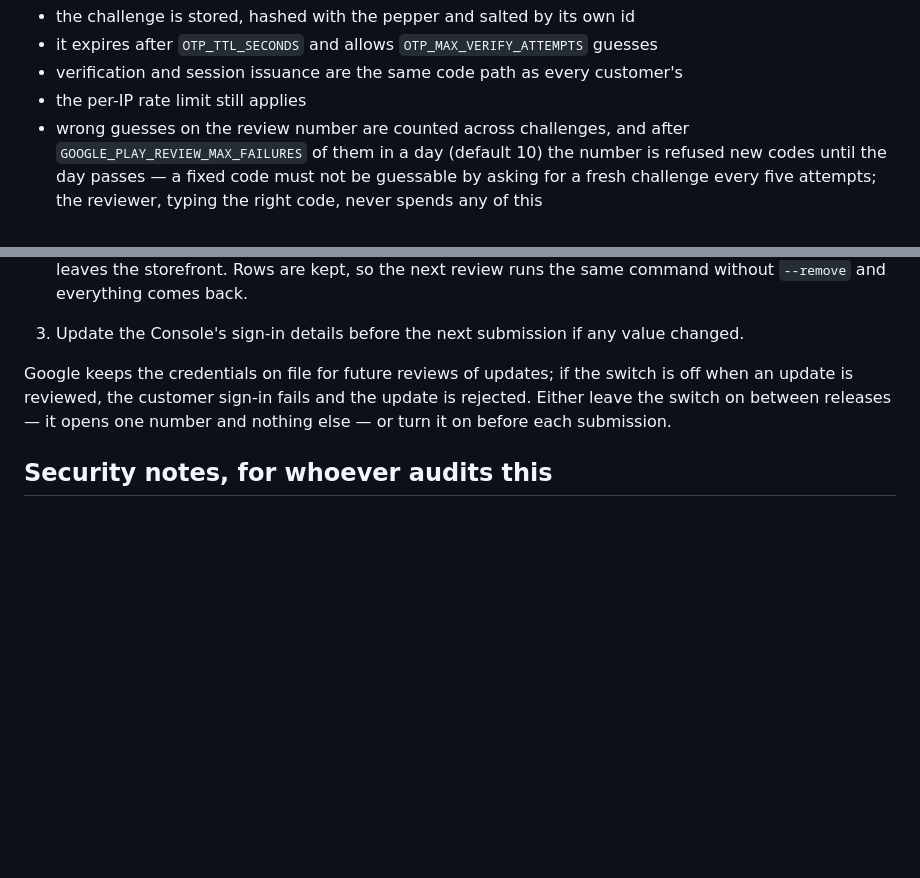
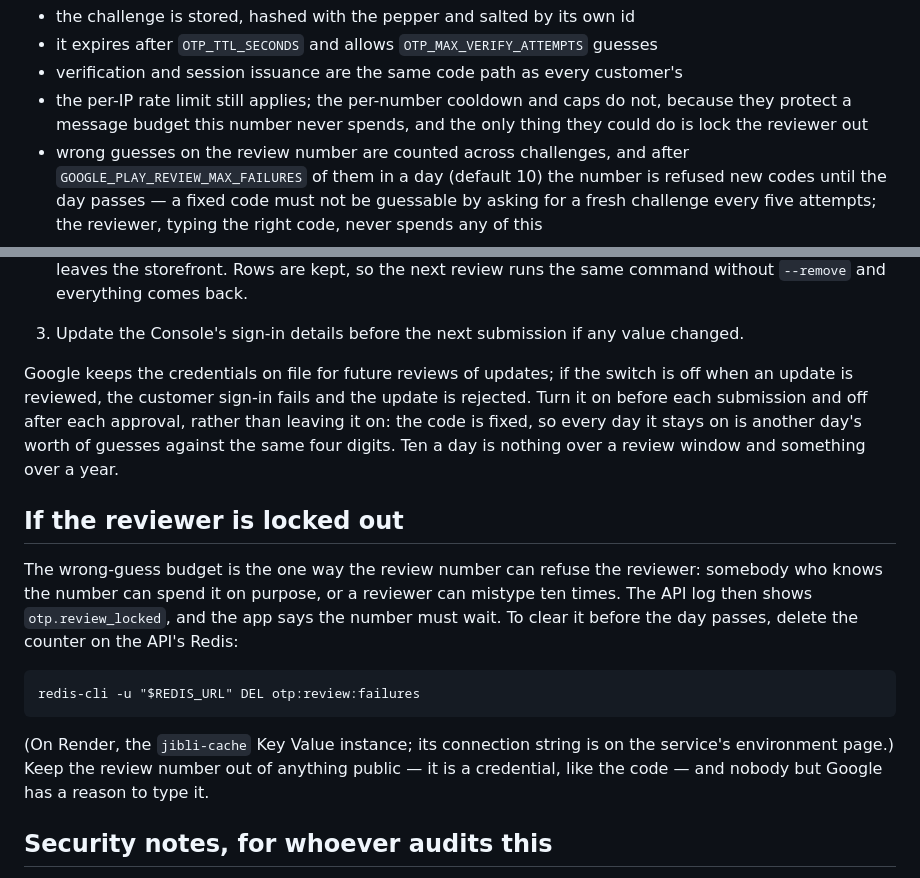
Before and after one commit to sami7q/jibli-app, a Markdown page: docs/operations/google-play-review-access.md, 2 parts joined by grey strips. GitHub-like rendering; blank space fills up the shorter version.

Commit message:
docs: review switch per submission, and how to clear the review lock
The access runbook suggested leaving GOOGLE_PLAY_REVIEW_ENABLED on between
releases. With a fixed code, every day it stays on is another day's worth
of guesses against the same digits, so the advice is now on-for-each-
submission, off-after-each-approval. Also written down: the wrong-guess
budget is the one way the review number can refuse the reviewer, what the
log says when it does, and the Redis key to delete to clear it.

Co-Authored-By: Claude Fable 5.1 <noreply@anthropic.com>

````diff
--- a/docs/operations/google-play-review-access.md
+++ b/docs/operations/google-play-review-access.md
@@ -41,7 +41,9 @@ sign-in (`apps/api/src/services/otp-service.ts`):
 - the challenge is stored, hashed with the pepper and salted by its own id
 - it expires after `OTP_TTL_SECONDS` and allows `OTP_MAX_VERIFY_ATTEMPTS` guesses
 - verification and session issuance are the same code path as every customer's
-- the per-IP rate limit still applies
+- the per-IP rate limit still applies; the per-number cooldown and caps do
+  not, because they protect a message budget this number never spends, and
+  the only thing they could do is lock the reviewer out
 - wrong guesses on the review number are counted across challenges, and
   after `GOOGLE_PLAY_REVIEW_MAX_FAILURES` of them in a day (default 10) the
   number is refused new codes until the day passes — a fixed code must not
@@ -259,8 +261,27 @@ Notes
 
 Google keeps the credentials on file for future reviews of updates; if the
 switch is off when an update is reviewed, the customer sign-in fails and the
-update is rejected. Either leave the switch on between releases — it opens one
-number and nothing else — or turn it on before each submission.
+update is rejected. Turn it on before each submission and off after each
+approval, rather than leaving it on: the code is fixed, so every day it stays
+on is another day's worth of guesses against the same four digits. Ten a day
+is nothing over a review window and something over a year.
+
+## If the reviewer is locked out
+
+The wrong-guess budget is the one way the review number can refuse the
+reviewer: somebody who knows the number can spend it on purpose, or a
+reviewer can mistype ten times. The API log then shows
+`otp.review_locked`, and the app says the number must wait. To clear it
+before the day passes, delete the counter on the API's Redis:
+
+```
+redis-cli -u "$REDIS_URL" DEL otp:review:failures
+```
+
+(On Render, the `jibli-cache` Key Value instance; its connection string is
+on the service's environment page.) Keep the review number out of anything
+public — it is a credential, like the code — and nobody but Google has a
+reason to type it.
 
 ## Security notes, for whoever audits this
 
````
